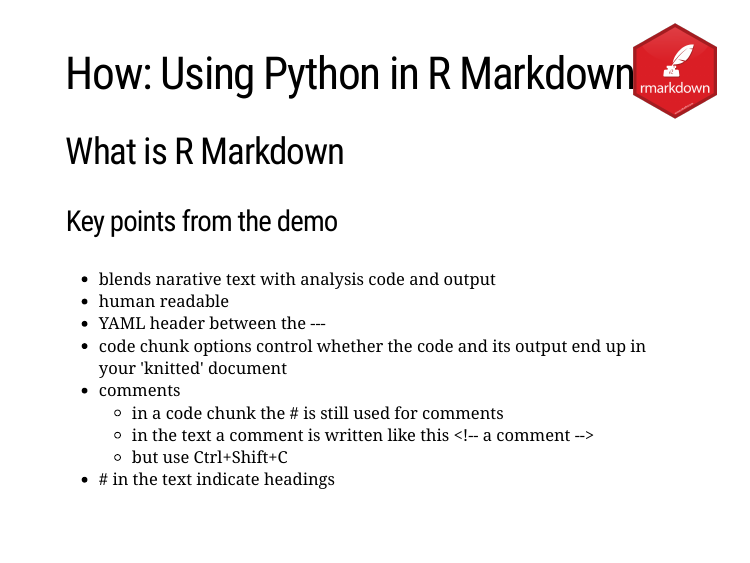
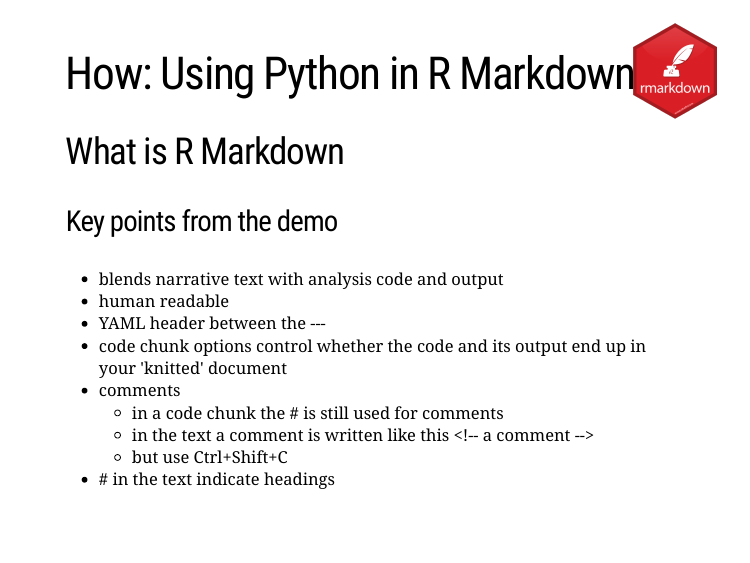
Before and after one commit to 3mmaRand/useR2019_tutorial, an R Markdown document (index.Rmd): page 72 of 108. The pictures show the slides in the output file index.html that the author committed with the source; the slides are laid out offline by our stand-in for remark.js, each with all of its steps uncovered, in fonts that may differ from those the slides ask for, and without slide numbers, shadows or browser add-ons; a font, style sheet, LaTeX package, included part or bibliography that could not be used is replaced or left out.

Commit message:
typo correction

```diff
--- a/index.Rmd
+++ b/index.Rmd
@@ -1502,7 +1502,7 @@ background-size: 100px
 
 ### Key points from the demo
 
-* blends narative text with analysis code and output
+* blends narrative text with analysis code and output
 * human readable
 * YAML header between the  \-\-\-
 * code chunk options control whether the code and its output end up in your 'knitted' document
```
Also changed, not shown: index.html.
